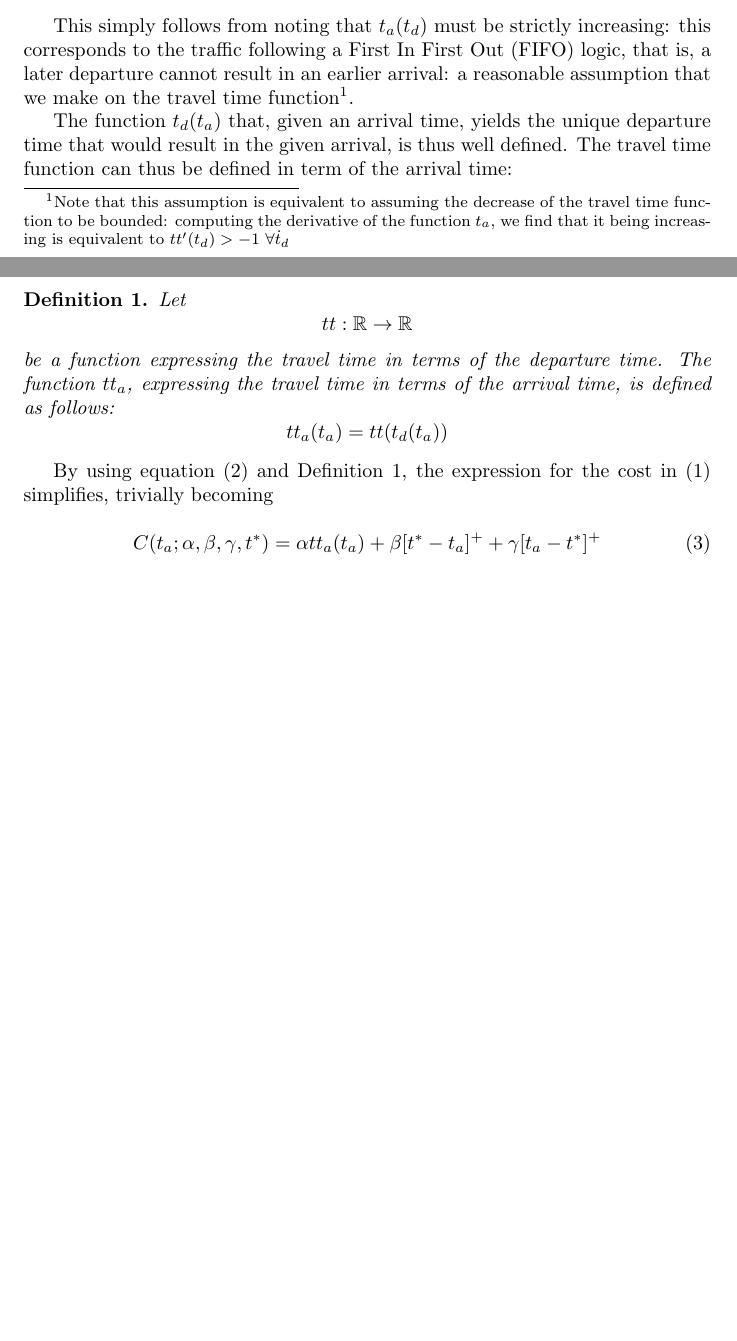
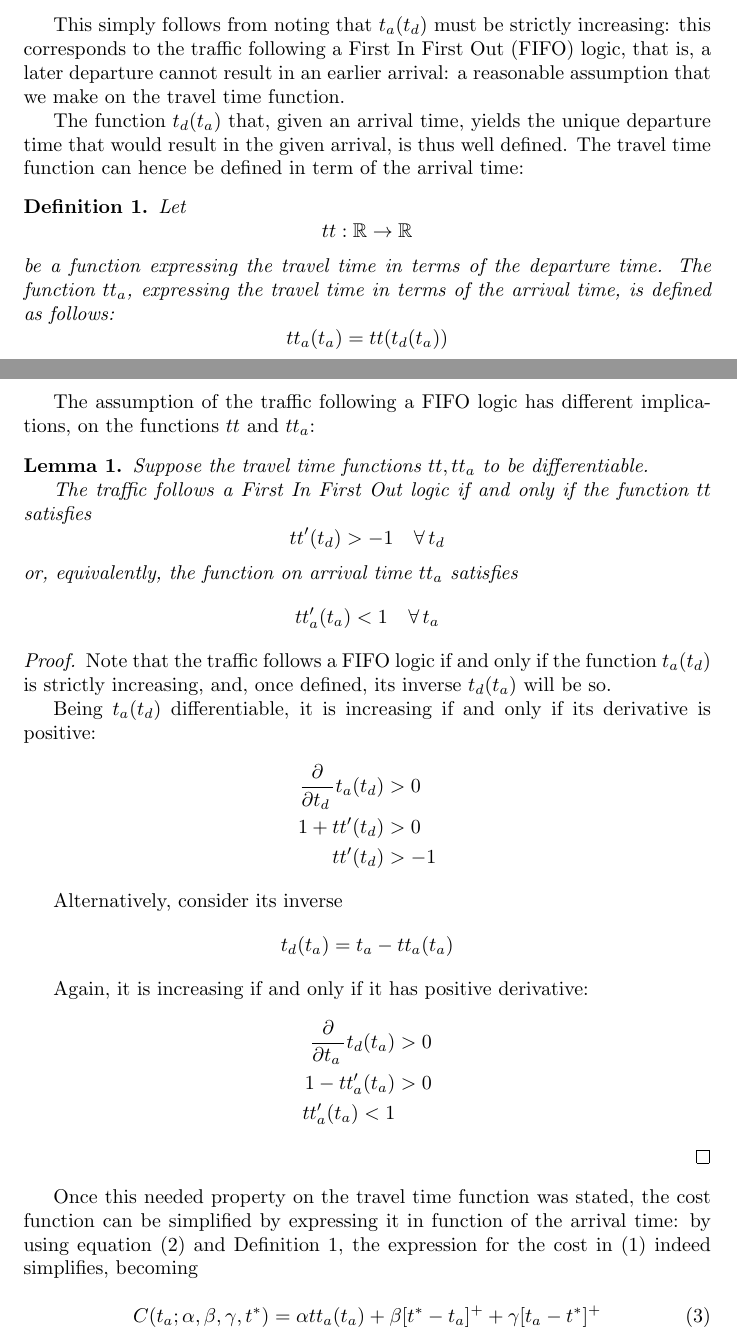
Before and after one commit to Piripuz/inverting-departure-paper, a LaTeX document (main.tex, which reads Sections/Theory.tex): two parts of pages 1 and 2 of 4 before the commit and two parts of pages 1 and 2 of 5 after it, joined at a grey line, cut so that both start at the same text, the shorter picture padded with empty space. Compiled offline with pdfLaTeX.

Commit message:
Added lemma on tt'

```diff
--- a/Sections/Theory.tex
+++ b/Sections/Theory.tex
@@ -37,17 +37,18 @@ Let thus
 be the function linking the departure time to the arrival time.
 The following holds:
 \begin{obs}
+  \label{obs:inv-t_a}
   The function \(t_a(t_d)\) is invertible
 \end{obs}
 This simply follows from noting that  \(t_a(t_d)\) must be strictly increasing:
 this corresponds to the traffic following a First In First Out (FIFO) logic,
 that is, a later departure cannot result in an earlier arrival:
-a reasonable assumption that we make on the travel time function\footnote{Note that this assumption is equivalent to assuming the decrease of the travel time function to be bounded: computing the derivative of the function \(t_a\), we find that it being increasing is equivalent to \(tt'(t_d) > -1\ \forall\. t_d\)}.
+a reasonable assumption that we make on the travel time function.
 
 The function \(t_d(t_a)\) that, given an arrival time,
 yields the unique departure time that would result in the given arrival,
 is thus well defined.
-The travel time function can thus be defined in term of the arrival time:
+The travel time function can hence be defined in term of the arrival time:
 \begin{definition}
   \label{def:tta}
   Let
@@ -61,8 +62,50 @@ The travel time function can thus be defined in term of the arrival time:
   \end{equation*}
 \end{definition}
 
-By using equation \eqref{eq:t_a-t_d} and Definition~\ref{def:tta}, the expression for the cost in~\eqref{eq:cost-t_d} simplifies,
-trivially becoming
+The assumption of the traffic following a FIFO logic has different implications,
+on the functions \(tt\) and \(tt_a\):
+
+\begin{lemma}
+  Suppose the travel time functions \(tt, tt_a\) to be differentiable.
+
+  The traffic follows a First In First Out logic if and only if the function \(tt\) satisfies
+  \begin{equation*}
+    tt'(t_d) > -1\quad \forall \, t_d
+  \end{equation*}
+  or, equivalently, the function on arrival time \(tt_a\) satisfies
+  \begin{equation*}
+    tt_a'(t_a) < 1\quad \forall \, t_a
+  \end{equation*}
+\end{lemma}
+\begin{proof}
+  Note that the traffic follows a FIFO logic if and only if the function \(t_a(t_d)\) is strictly increasing,
+  and, once defined, its inverse \(t_d(t_a)\) will be so.
+
+  Being \(t_a(t_d)\) differentiable, it is increasing if and only if its derivative is positive:
+  \begin{align*}
+    \diffp{}{{t_d}} t_a(t_d) & > 0 \\
+    1 + tt'(t_d) & > 0 \\
+    tt'(t_d) & > -1
+  \end{align*}
+
+  Alternatively, consider its inverse
+  \begin{equation*}
+    t_d(t_a) = t_a - tt_a(t_a)
+  \end{equation*}
+
+  Again, it is increasing if and only if it has positive derivative:
+  \begin{align*}
+    \diffp{}{{t_a}} t_d(t_a) & > 0 \\
+    1 - tt_a'(t_a) & > 0 \\
+    tt_a'(t_a) < 1
+  \end{align*}
+\end{proof}
+
+Once this needed property on the travel time function was stated,
+the cost function can be simplified by expressing it in function of the arrival time:
+by using equation \eqref{eq:t_a-t_d} and Definition~\ref{def:tta},
+the expression for the cost in~\eqref{eq:cost-t_d} indeed simplifies,
+becoming
 
 \begin{equation}
   \label{eq:cost-t_a}
```
